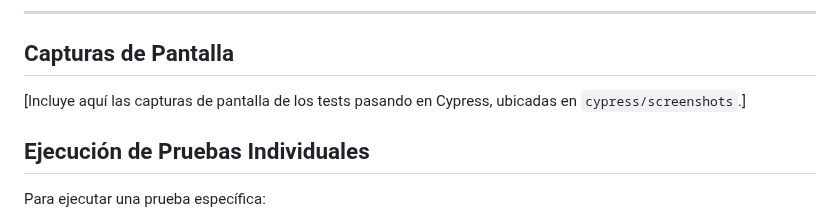
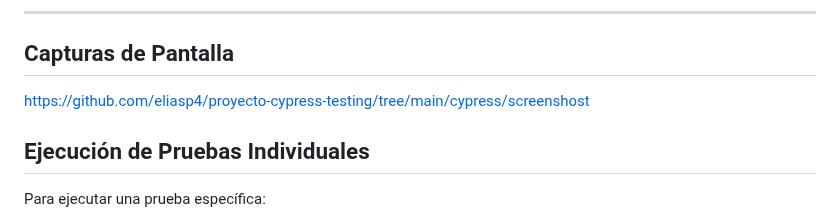
Before and after one commit to eliasp4/proyecto-cypress-testing, a Markdown page: readme.md, the part around the change. Rendered like a GitHub page.

```diff
--- a/readme.md
+++ b/readme.md
@@ -145,7 +145,7 @@ Después de un registro exitoso, el usuario es redirigido a una página de confi
 
 ## Capturas de Pantalla
 
-[Incluye aquí las capturas de pantalla de los tests pasando en Cypress, ubicadas en `cypress/screenshots`.]
+https://github.com/eliasp4/proyecto-cypress-testing/tree/main/cypress/screenshost
 
 ## Ejecución de Pruebas Individuales
 
```
